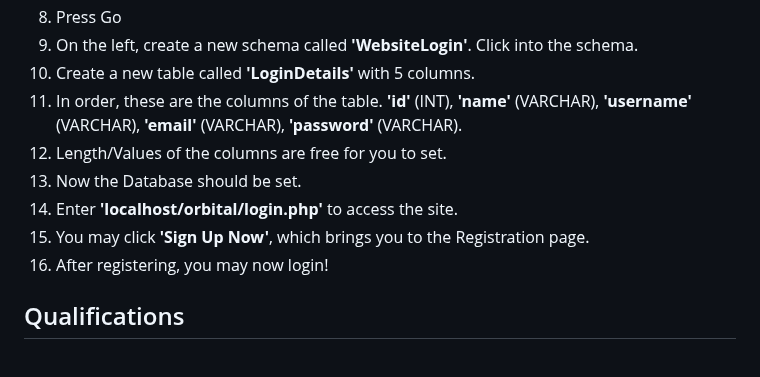
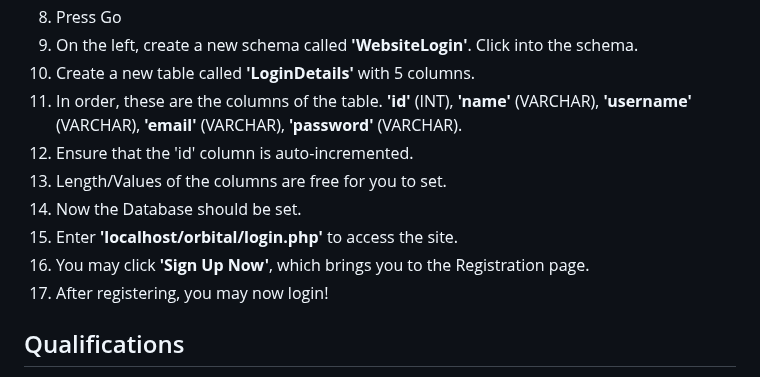
Before and after one commit to wayneenxz/MindMunchies, a Markdown page: README.md, the part around the change. GitHub-like rendering.

```diff
--- a/README.md
+++ b/README.md
@@ -91,11 +91,12 @@ We aim to develop a robust and revolutionary platform that transforms mundane le
 9. On the left, create a new schema called **'WebsiteLogin'**. Click into the schema.
 10. Create a new table called **'LoginDetails'** with 5 columns.
 11. In order, these are the columns of the table. **'id'** (INT), **'name'** (VARCHAR), **'username'** (VARCHAR), **'email'** (VARCHAR), **'password'** (VARCHAR).
-12. Length/Values of the columns are free for you to set.
-13. Now the Database should be set.
-14. Enter **'localhost/orbital/login.php'** to access the site.
-15. You may click **'Sign Up Now'**, which brings you to the Registration page.
-16. After registering, you may now login!
+12. Ensure that the 'id' column is auto-incremented.
+13. Length/Values of the columns are free for you to set.
+14. Now the Database should be set.
+15. Enter **'localhost/orbital/login.php'** to access the site.
+16. You may click **'Sign Up Now'**, which brings you to the Registration page.
+17. After registering, you may now login!
 
 
 
```
